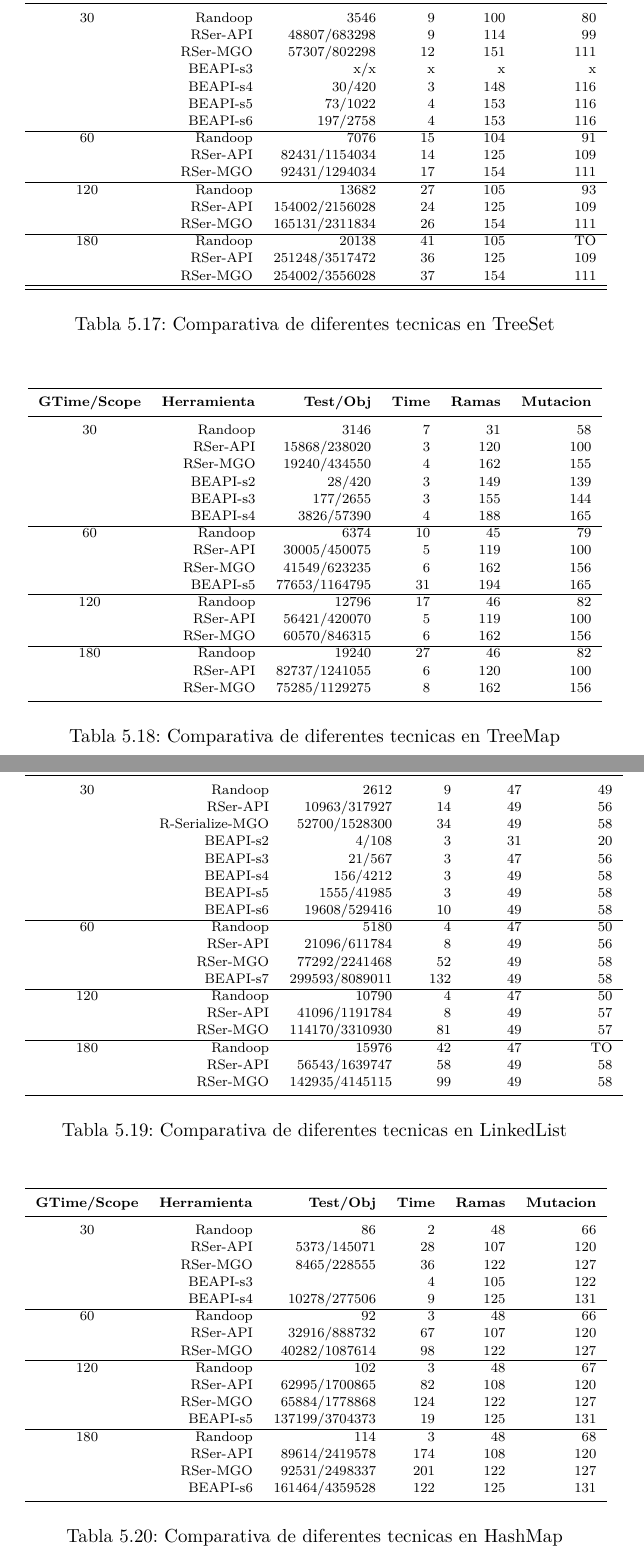
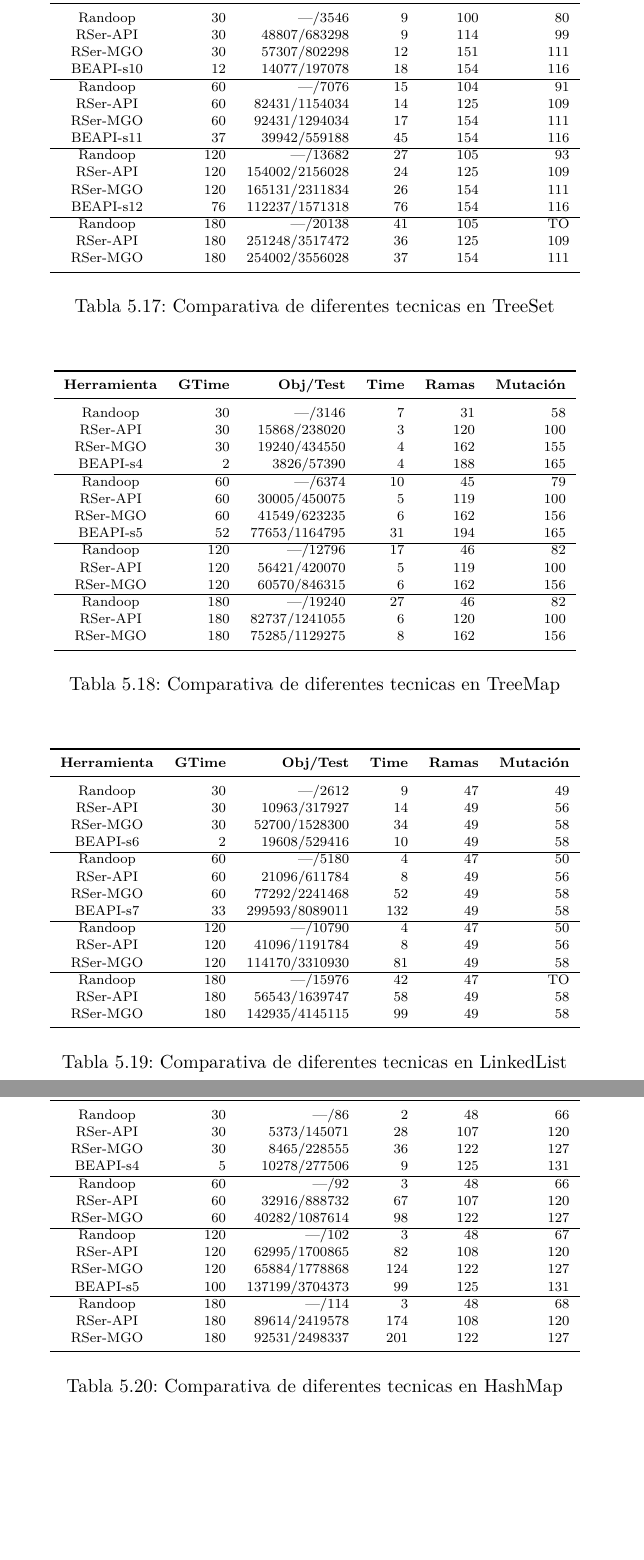
Before and after one commit to mpolitano/PhdTesisPolitano, a LaTeX thesis (main.tex, which reads tables/randoopvsBeapi.tex): two parts of pages 122 and 123 of 145 before the commit and two parts of pages 122 and 123 of 144 after it, joined at a grey line, cut so that both start at the same text, the shorter picture padded with empty space. Compiled offline with pdfLaTeX.

Commit message:
improved tables beapi and builders

```diff
--- a/tables/randoopvsBeapi.tex
+++ b/tables/randoopvsBeapi.tex
@@ -38,29 +41,32 @@
 \centering
   \begin{tabular}{ c  r  r r r r  }
   \toprule
-  \textbf{GTime/Scope} & \textbf{Herramienta} &  \textbf{Test/Obj} & \textbf{Time} & \textbf{Ramas}  & \textbf{Mutacion} \\
+  \textbf{Herramienta} & \textbf{GTime} &  \textbf{Obj/Test} & \textbf{Time} & \textbf{Ramas}  & \textbf{Mutaci\'on} \\
   \midrule
-
-30	&	Randoop	 &  3546  &  9  &  100	&   80 \\
-& RSer-API	&  48807/683298 &  9  &  	114&   99 \\
-& RSer-MGO	& 57307/802298   &  12  & 151 	&  111  \\
-& BEAPI-s3	& x/x & x  & x 	&  x  \\
-& BEAPI-s4	& 30/420 & 3  & 148 	&  116  \\
-& BEAPI-s5	& 73/1022 & 4  & 153 	&  116  \\
-& BEAPI-s6	& 197/2758 & 4  & 153 	&  116  \\
+  Randoop 	&	30	 &  ---/3546  &  9  &  100	&   80 \\
+  RSer-API	& 30	 &  48807/683298 &  9  &  	114&   99 \\
+  RSer-MGO	& 30	 &  57307/802298   &  12  & 151 	&  111  \\
+  %  BEAPI-s2	&  1  &6/84 & 1 & 123 	&  104  \\
+  %  BEAPI-s3	&  1  &12/168 & 3  & 135 	&  104  \\
+  %  BEAPI-s5	&  1  &30/420 & 4  & 148 	&  116  \\
+  %  BEAPI-s6	&  1  &73/1022 & 4  & 153 	&  116  \\
+  %  BEAPI-s7	&  1  &198/2772 & 7 & 154 	&  116  \\
+  BEAPI-s10 &  12 & 14077/197078 & 18 & 154 	&  116  \\
   \cline{1-6}
-60	&	Randoop	 & 7076   &  15  &  104	& 91   \\
-& RSer-API	&  82431/1154034  & 14 &  125	&  109  \\
-& RSer-MGO	&  92431/1294034  &  17  &154  	&  111 \\
+  Randoop 	&	60	 &	 ---/7076   &  15  &  104	& 91   \\
+  RSer-API	& 60	 &   82431/1154034  & 14 &  125	&  109  \\
+  RSer-MGO	& 60	 &   92431/1294034  &  17  &154  	&  111 \\
+  BEAPI-s11	& 37	 & 39942/559188 & 45 & 154 	&  116  \\
   \cline{1-6}
-120	&	Randoop	 & 13682   &  27  &  105	& 93   \\
-& RSer-API	&  154002/2156028  & 24 &  125	&  109  \\
-& RSer-MGO	&  165131/2311834  &  26  &154  	&  111 \\
+  Randoop	 &	 120  & ---/13682   &  27  &  105	& 93   \\
+  RSer-API	&  120	& 154002/2156028  & 24 &  125	&  109  \\
+  RSer-MGO	&  120	& 165131/2311834  &  26  &154  	&  111 \\
+  BEAPI-s12	& 76	 & 112237/1571318 & 76 & 154 	&  116  \\
   \cline{1-6}
-180	&	Randoop	 &  20138  &  41  & 105 	& TO   \\
-& RSer-API	&  251248/3517472  & 36   & 125 	&   109 \\
-& RSer-MGO	&   254002/3556028 &  37  & 154 	&  111  \\
-\cline{1-6}
+  Randoop	 &  180	 &  ---/20138  &  41  & 105 	& TO   \\
+  RSer-API	& 180	 &  251248/3517472  & 36   & 125 	&   109 \\
+  RSer-MGO	& 180	 &  254002/3556028 &  37  & 154 	&  111  \\
+  % BEAPI-s13	& 229	 & 314852/4407928 & 229 & 154 	&  TO  \\
 
 \midrule
 \end{tabular}
@@ -73,29 +79,28 @@
 \centering
   \begin{tabular}{ c  r  r r r r  }
   \toprule
-  \textbf{GTime/Scope} & \textbf{Herramienta} &  \textbf{Test/Obj} & \textbf{Time} & \textbf{Ramas}  & \textbf{Mutacion} \\
+  \textbf{Herramienta} & \textbf{GTime} &  \textbf{Obj/Test} & \textbf{Time} & \textbf{Ramas}  & \textbf{Mutaci\'on} \\
   \midrule
-30	&	Randoop	 &   3146 &   7  & 31 	&  58  \\
-& RSer-API	&   15868/238020 & 3   &  120 	& 100    \\
-& RSer-MGO	&  19240/434550  &  4  &  162	& 155   \\
-& BEAPI-s2	& 28/420 & 3  & 149 	&  139  \\
-& BEAPI-s3	& 177/2655 & 3  & 155 	&  144  \\
-& BEAPI-s4	& 3826/57390 & 4  & 188 	&  165  \\
+   Randoop 	&	30	 &  ---/3146 &   7  & 31 	&  58  \\
+  RSer-API	& 30	 &  15868/238020 & 3   &  120 	& 100    \\
+  RSer-MGO	& 30	 &  19240/434550  &  4  &  162	& 155   \\
+  % BEAPI-s2	& 1 & 28/420 & 3  & 149 	&  139  \\
+  % BEAPI-s3	& 1 &177/2655 & 3  & 155 	&  144  \\
+  BEAPI-s4	& 2 &3826/57390 & 4  & 188 	&  165  \\
   \cline{1-6}
-60	&	Randoop	&  6374  &   10  & 45 	&79    \\
-& RSer-API	&  30005/450075  &  5  &  119	& 100   \\
-& RSer-MGO	&  41549/623235  &   6 & 162 	& 156   \\
-& BEAPI-s5	& 77653/1164795 & 31  & 194 	&  165  \\
+  Randoop 	&	60	 &	 ---/6374  &   10  & 45 	&79    \\
+  RSer-API	& 60	 &  30005/450075  &  5  &  119	& 100   \\
+  RSer-MGO	& 60	 &  41549/623235  &   6 & 162 	& 156   \\
+  BEAPI-s5	& 52 &77653/1164795 & 31  & 194 	&  165  \\
   \cline{1-6}
-120	&	Randoop	&  12796  &   17  & 46 	&82    \\
-& RSer-API	&  56421/420070  &  5  &  119	& 100   \\
-& RSer-MGO	&  60570/846315  &   6 & 162 	& 156   \\
+  Randoop	 &	 120  & ---/12796  &   17  & 46 	&82    \\
+  RSer-API	&  120	& 56421/420070  &  5  &  119	& 100   \\
+  RSer-MGO	&  120	& 60570/846315  &   6 & 162 	& 156   \\
   \cline{1-6}
-180	&	Randoop	 &  19240  &  27  & 46 	& 82   \\
-& RSer-API	&  82737/1241055  & 6   &  	120 &  100  \\
-& RSer-MGO	&  75285/1129275  & 8   &  162	& 156\\
+  Randoop	 &  180	 & ---/19240  &  27  & 46 	& 82   \\
+  RSer-API	& 180	 & 82737/1241055  & 6   &  	120 &  100  \\
+  RSer-MGO	& 180	 & 75285/1129275  & 8   &  162	& 156\\
 \midrule
-
 \end{tabular}
 \caption{Comparativa de diferentes tecnicas en TreeMap}
 \label{tab:treeMapTools_beapi}
@@ -106,29 +111,29 @@
 \centering
   \begin{tabular}{ c  r  r r r r  }
   \toprule
-  \textbf{GTime/Scope} & \textbf{Herramienta} &  \textbf{Test/Obj} & \textbf{Time} & \textbf{Ramas}  & \textbf{Mutacion} \\
+  \textbf{Herramienta} & \textbf{GTime} &  \textbf{Obj/Test} & \textbf{Time} & \textbf{Ramas}  & \textbf{Mutaci\'on} \\
   \midrule
-30	&	Randoop	 &  2612  &   9 & 47 	&  49  \\
-& RSer-API	&  10963/317927  &   14 &  49	&   56 \\
-& R-Serialize-MGO	& 52700/1528300   & 34   & 49  	& 58    \\
-& BEAPI-s2	& 4/108 & 3  & 31 	&  20  \\
-& BEAPI-s3	& 21/567 & 3  & 47 	&  56  \\
-& BEAPI-s4	& 156/4212 & 3  & 49 	&  58  \\
-& BEAPI-s5	& 1555/41985 & 3  & 49 	&  58  \\
-& BEAPI-s6	& 19608/529416 & 10  &  49 	&  58 \\
+  Randoop 	&	30	 &  ---/2612  &   9 & 47 	&  49  \\
+  RSer-API	& 30	 &  10963/317927  &   14 &  49	&   56 \\
+  RSer-MGO	& 30	 &  52700/1528300   & 34   & 49  	& 58    \\
+  % BEAPI-s2	&1& &4/108 & 3  & 31 	&  20  \\
+  % BEAPI-s3	&1& &21/567 & 3  & 47 	&  56  \\
+  % BEAPI-s4	&1& &156/4212 & 3  & 49 	&  58  \\
+  % BEAPI-s5	&1& &1555/41985 & 3  & 49 	&  58  \\
+  BEAPI-s6	& 2& 19608/529416 & 10  &  49 	&  58 \\
   \cline{1-6}
-60	&	Randoop	 &   5180 & 4   &  47	&  50  \\
-& RSer-API	&  21096/611784  &  8  &  49	&   56 \\
-& RSer-MGO	& 77292/2241468   &   52  &  49	&  58  \\
-& BEAPI-s7	& 299593/8089011 & 132  &  49 	&  58 \\
+  Randoop 	&	60	 &	 ---/5180 & 4   &  47	&  50  \\
+  RSer-API	& 60	 &   21096/611784  &  8  &  49	&   56 \\
+  RSer-MGO	& 60	 &   77292/2241468   &   52  &  49	&  58  \\
+  BEAPI-s7	& 33& 299593/8089011 & 132  &  49 	&  58 \\
   \cline{1-6}
-120	&	Randoop	 &   10790 & 4   &  47	&  50  \\
-& RSer-API	&  41096/1191784  &  8  &  49	&   57 \\
-& RSer-MGO	& 114170/3310930   &   81  &  49	&  57  \\
+  Randoop	 &	 120  & ---/10790 & 4   &  47	&  50  \\
+  RSer-API	&  120	& 41096/1191784  &  8  &  49	&   56 \\
+  RSer-MGO	&  120	& 114170/3310930   &   81  &  49	&  58  \\
   \cline{1-6}
-180	&	Randoop	 &   15976 &  42  & 47 	&   TO \\
-& RSer-API	&   56543/1639747 &  58  &  49	&  58  \\
-& RSer-MGO	&  142935/4145115  &  99  & 49 	&58   \\
+  Randoop	 &  180	 &  ---/15976 &  42  & 47 	&   TO \\
+  RSer-API	& 180	 &  56543/1639747 &  58  &  49	&  58  \\
+  RSer-MGO	& 180	 &  142935/4145115  &  99  & 49 	&58   \\
 \midrule
 \end{tabular}
 \caption{Comparativa de diferentes tecnicas en LinkedList}
@@ -140,28 +145,26 @@
 \centering
   \begin{tabular}{ c  r  r r r r  }
   \toprule
-  \textbf{GTime/Scope} & \textbf{Herramienta} &  \textbf{Test/Obj} & \textbf{Time} & \textbf{Ramas}  & \textbf{Mutacion} \\
+  \textbf{Herramienta} & \textbf{GTime} &  \textbf{Obj/Test} & \textbf{Time} & \textbf{Ramas}  & \textbf{Mutaci\'on} \\
   \midrule
-30	&	Randoop	 &  86  &  2  &  48	&  66  \\
-& RSer-API	&  5373/145071  & 28   &  107	& 120   \\
-& RSer-MGO	&  8465/228555  & 36   &  122	& 127   \\
-& BEAPI-s3	&  & 4  & 105 	&  122  \\
-& BEAPI-s4	& 10278/277506  & 9  & 125 	&  131  \\
+Randoop 	&	30	&  ---/86  &  2  &  48	&  66  \\
+RSer-API	& 30	&  5373/145071  & 28   &  107	& 120   \\
+RSer-MGO	& 30	&  8465/228555  & 36   &  122	& 127   \\
+% BEAPI-s3	& 1& & 4  & 105 	&  122  \\
+BEAPI-s4	& 5&  10278/277506  & 9  & 125 	&  131  \\
 \cline{1-6}
-60	&	Randoop	 &  92  & 3   & 48 	&66    \\
-& RSer-API	& 32916/888732   &  67  & 107  	&  120  \\
-& RSer-MGO	&  40282/1087614  &  98  &122  	&  127  \\
+Randoop 	&	60	&  ---/92  & 3   & 48 	&66    \\
+RSer-API	& 60	& 32916/888732   &  67  & 107  	&  120  \\
+RSer-MGO	& 60	&  40282/1087614  &  98  &122  	&  127  \\
 \cline{1-6}
-120	&	Randoop	 &  102  & 3   & 48 	&67   \\
-& RSer-API	& 62995/1700865   &  82  & 108 	&  120  \\
-& RSer-MGO	&  65884/1778868  &  124  &122  	&  127  \\
-& BEAPI-s5	& 137199/3704373  & 19  & 125 	&  131  \\
+Randoop	 & 120 &  ---/102  & 3   & 48 	&67   \\
+RSer-API	&  120 & 62995/1700865   &  82  & 108 	&  120  \\
+RSer-MGO	&  120 &  65884/1778868  &  124  &122  	&  127  \\
+BEAPI-s5	& 100 & 137199/3704373  & 99  & 125 	&  131  \\
 \cline{1-6}
-180	&	Randoop	 &   114 & 3   &  48	& 68    \\
-& RSer-API	&  89614/2419578  & 174   & 108 	&  120  \\
-& RSer-MGO	&  92531/2498337  &  201  &  122	&  127  \\
-& BEAPI-s6	& 161464/4359528  & 122  & 125 	&  131  \\
-
+Randoop	 &  180 &   ---/114 & 3   &  48	& 68    \\
+RSer-API	& 180	&  89614/2419578  & 174   & 108 	&  120  \\
+RSer-MGO	& 180	&  92531/2498337  &  201  &  122	&  127  \\
 \midrule
 \end{tabular}
 \caption{Comparativa de diferentes tecnicas en HashMap}
```
Also changed, not shown: experimental.tex (+1 -2 lines), tables/randoopvsBuilders.tex (+65 -67 lines), tables/randoopvsBeapi.tex (41 more changed lines). Lines whose indentation alone changed are shown as unchanged.
